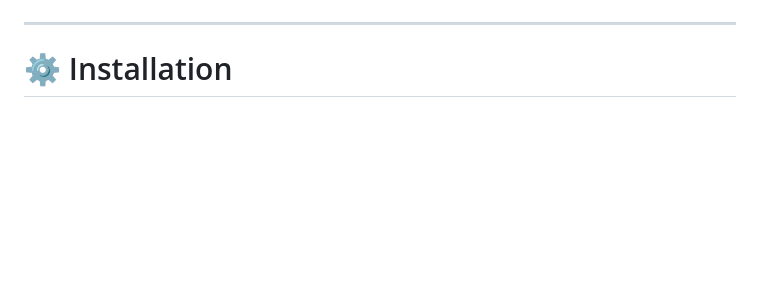
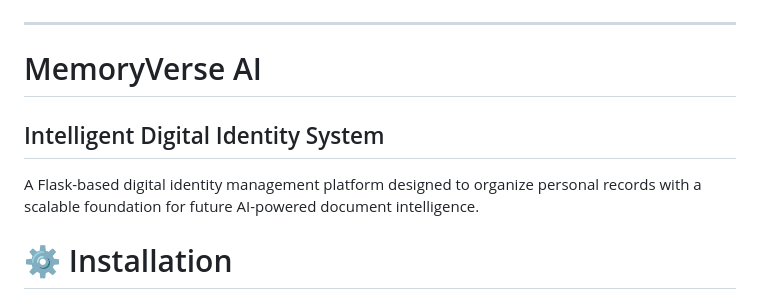
Before and after one commit to kamalikasenthilnaathan09/MemoryVerse-AI, a Markdown page: README.md, the part around the change. Rendered like a GitHub page; blank space fills up the shorter version.

```diff
--- a/README.md
+++ b/README.md
@@ -260,6 +260,10 @@ MemoryVerse-AI/
 ![Settings](screenshots/settings-page.png)
 
 ---
+# MemoryVerse AI
+## Intelligent Digital Identity System
+
+A Flask-based digital identity management platform designed to organize personal records with a scalable foundation for future AI-powered document intelligence.
 
 # ⚙ Installation
 
```
